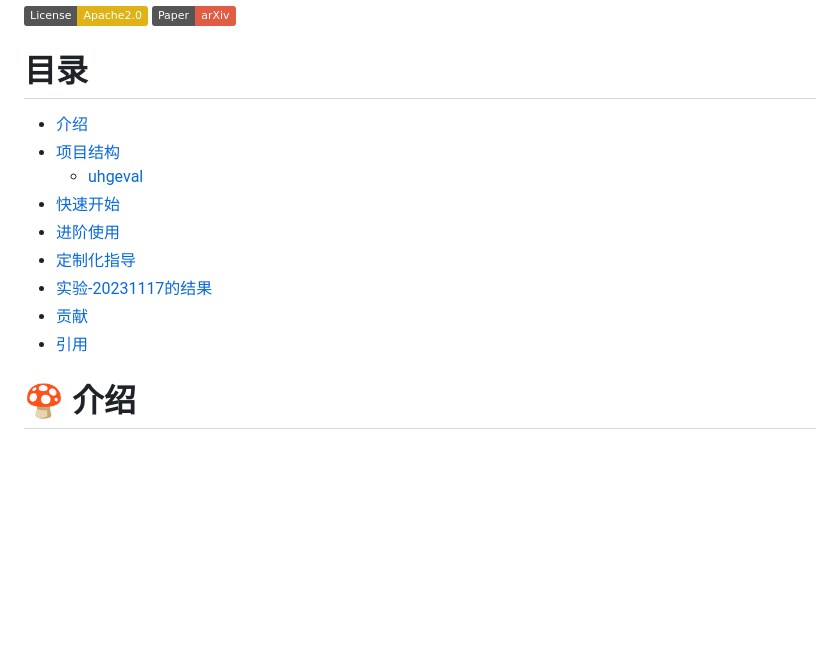
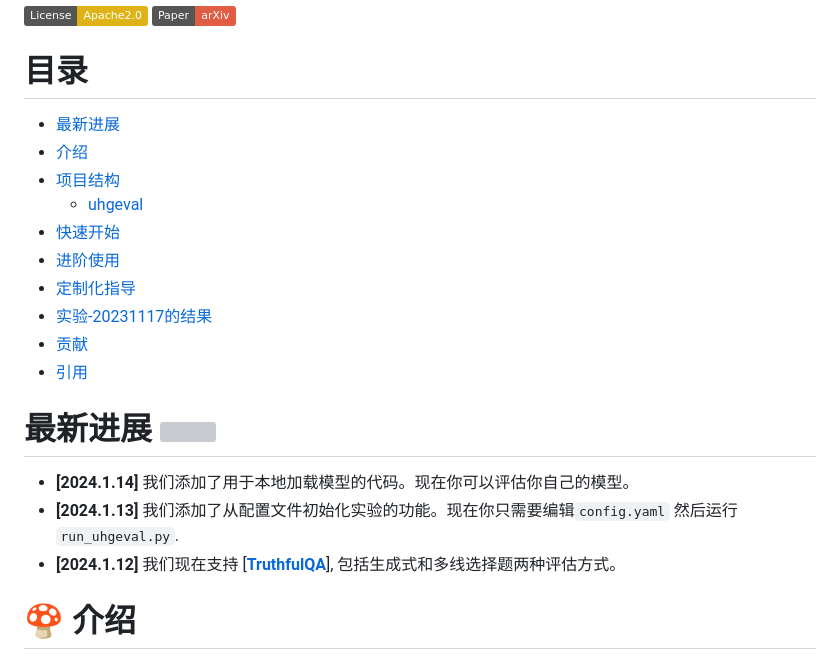
Before and after one commit to IAAR-Shanghai/UHGEval, a Markdown page: README.zh_CN.md, the part around the change printed below. Drawn GitHub-style; badges without logos; blank space fills up the shorter version; grey boxes are pictures that could not be loaded.

```diff
--- a/README.zh_CN.md
+++ b/README.zh_CN.md
@@ -8,6 +8,7 @@
 </a>
 
 # 目录
+- [最新进展](#最新进展)
 - [介绍](#介绍)
 - [项目结构](#项目结构)
   * [uhgeval](#uhgeval)
@@ -18,7 +19,10 @@
 - [贡献](#贡献)
 - [引用](#引用)
 
-
+# 最新进展 <a><img width="35" height="20" src="https://user-images.githubusercontent.com/12782558/212848161-5e783dd6-11e8-4fe0-bbba-39ffb77730be.png"></a>
+- **\[2024.1.14\]** 我们添加了用于本地加载模型的代码。现在你可以评估你自己的模型。
+- **\[2024.1.13\]**  我们添加了从配置文件初始化实验的功能。现在你只需要编辑`config.yaml` 然后运行 `run_uhgeval.py`.
+- **\[2024.1.12\]** 我们现在支持 [**[TruthfulQA](https://github.com/sylinrl/TruthfulQA)**], 包括生成式和多线选择题两种评估方式。
 
 # 🍄 介绍
 
```
Also changed, not shown: other parts of README.zh_CN.md (+1 -0 lines), README.md (+8 -4 lines).
